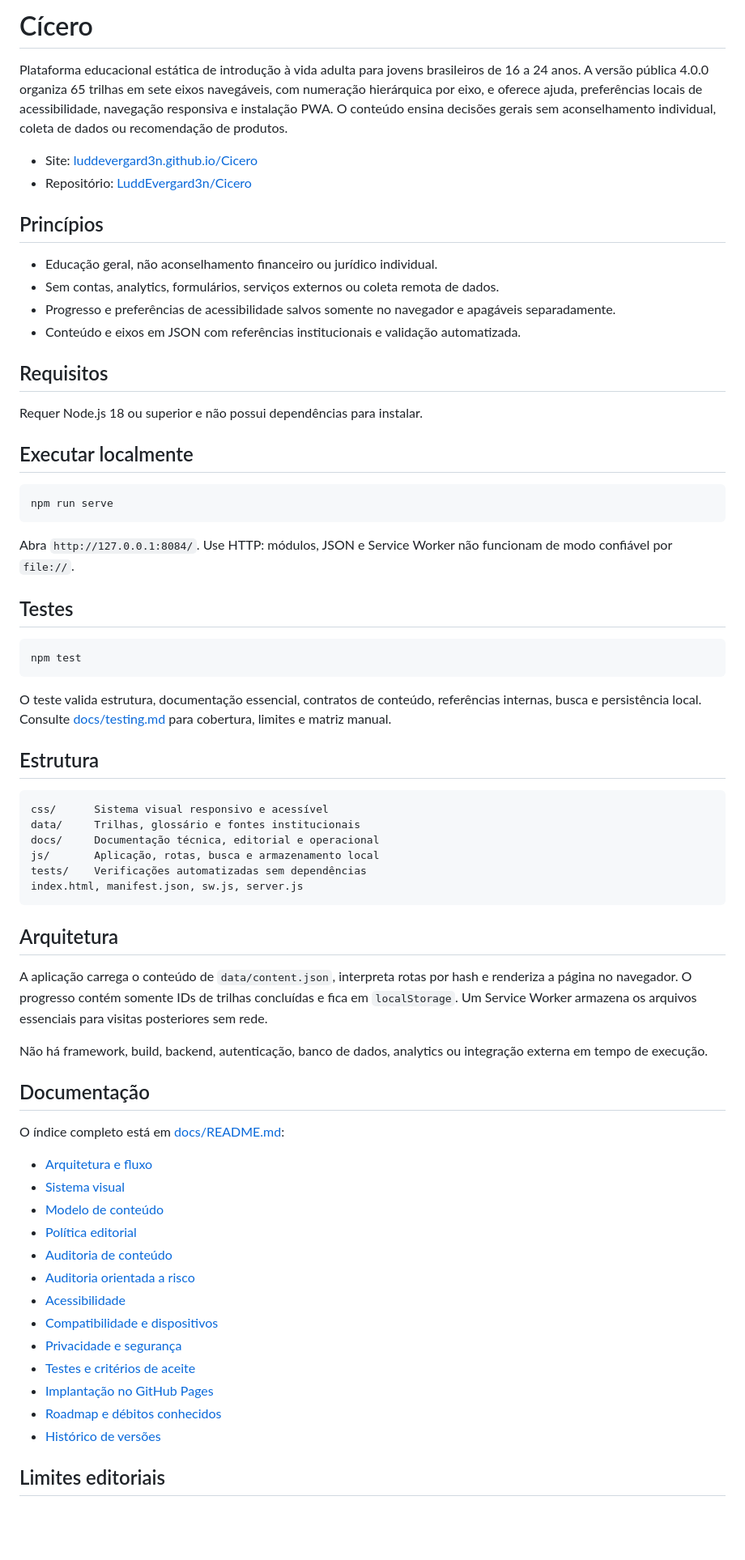
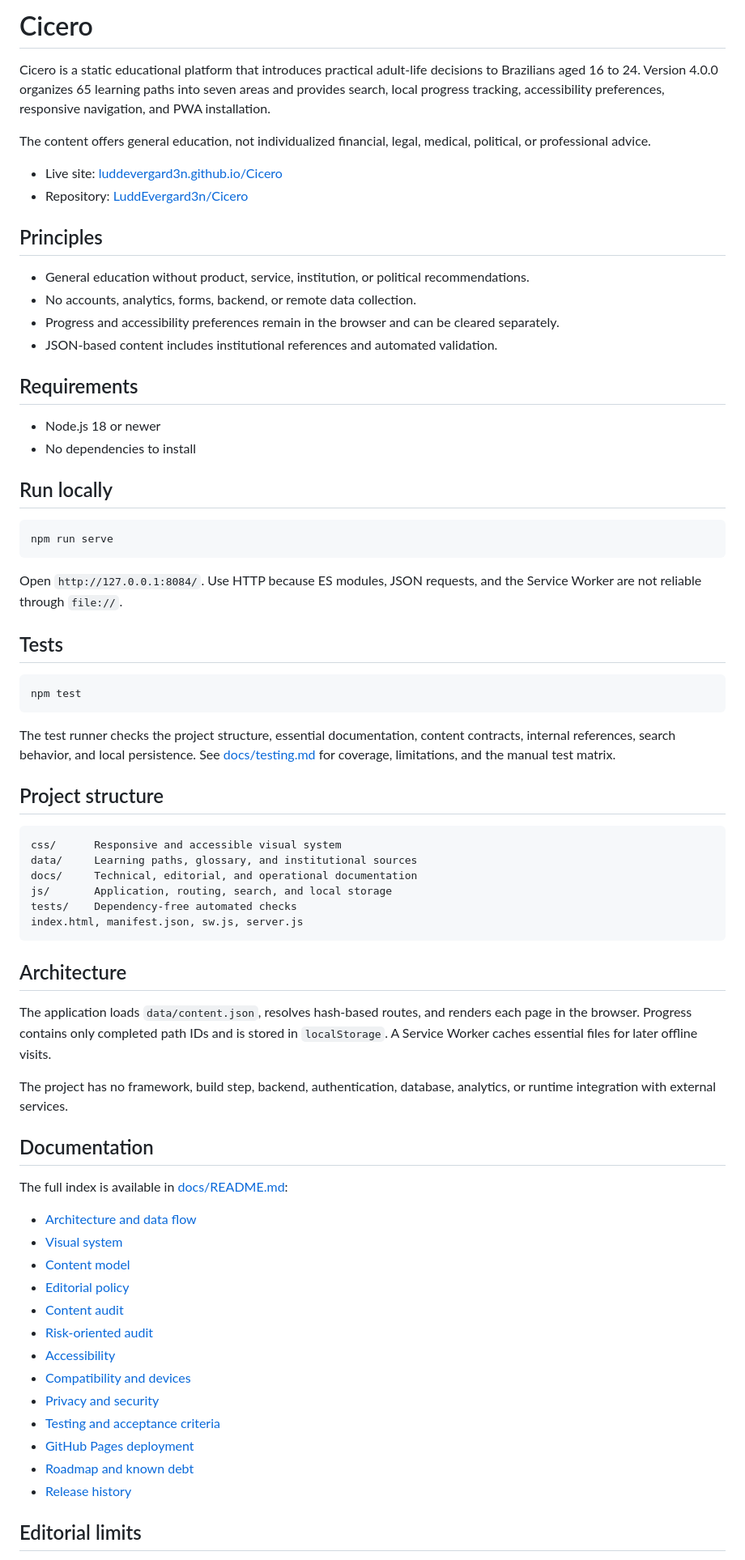
Before and after one commit to LuddEvergard3n/Cicero, a Markdown page: README.md, the part around one of its changes. Shown at 81% size. Drawn GitHub-style; blank space fills up the shorter version.

Commit message:
docs: standardize README in English

````diff
--- a/README.md
+++ b/README.md
@@ -1,71 +1,74 @@
-# Cícero
+# Cicero
 
-Plataforma educacional estática de introdução à vida adulta para jovens brasileiros de 16 a 24 anos. A versão pública 4.0.0 organiza 65 trilhas em sete eixos navegáveis, com numeração hierárquica por eixo, e oferece ajuda, preferências locais de acessibilidade, navegação responsiva e instalação PWA. O conteúdo ensina decisões gerais sem aconselhamento individual, coleta de dados ou recomendação de produtos.
+Cicero is a static educational platform that introduces practical adult-life decisions to Brazilians aged 16 to 24. Version 4.0.0 organizes 65 learning paths into seven areas and provides search, local progress tracking, accessibility preferences, responsive navigation, and PWA installation.
 
-- Site: [luddevergard3n.github.io/Cicero](https://luddevergard3n.github.io/Cicero/)
-- Repositório: [LuddEvergard3n/Cicero](https://github.com/LuddEvergard3n/Cicero)
+The content offers general education, not individualized financial, legal, medical, political, or professional advice.
 
-## Princípios
+- Live site: [luddevergard3n.github.io/Cicero](https://luddevergard3n.github.io/Cicero/)
+- Repository: [LuddEvergard3n/Cicero](https://github.com/LuddEvergard3n/Cicero)
 
-- Educação geral, não aconselhamento financeiro ou jurídico individual.
-- Sem contas, analytics, formulários, serviços externos ou coleta remota de dados.
-- Progresso e preferências de acessibilidade salvos somente no navegador e apagáveis separadamente.
-- Conteúdo e eixos em JSON com referências institucionais e validação automatizada.
+## Principles
 
-## Requisitos
+- General education without product, service, institution, or political recommendations.
+- No accounts, analytics, forms, backend, or remote data collection.
+- Progress and accessibility preferences remain in the browser and can be cleared separately.
+- JSON-based content includes institutional references and automated validation.
 
-Requer Node.js 18 ou superior e não possui dependências para instalar.
+## Requirements
 
-## Executar localmente
+- Node.js 18 or newer
+- No dependencies to install
+
+## Run locally
 
 ```powershell
 npm run serve
 ```
 
-Abra `http://127.0.0.1:8084/`. Use HTTP: módulos, JSON e Service Worker não funcionam de modo confiável por `file://`.
+Open `http://127.0.0.1:8084/`. Use HTTP because ES modules, JSON requests, and the Service Worker are not reliable through `file://`.
 
-## Testes
+## Tests
 
 ```powershell
 npm test
 ```
 
-O teste valida estrutura, documentação essencial, contratos de conteúdo, referências internas, busca e persistência local. Consulte [docs/testing.md](docs/testing.md) para cobertura, limites e matriz manual.
+The test runner checks the project structure, essential documentation, content contracts, internal references, search behavior, and local persistence. See [docs/testing.md](docs/testing.md) for coverage, limitations, and the manual test matrix.
 
-## Estrutura
+## Project structure
 
 ```text
-css/      Sistema visual responsivo e acessível
-data/     Trilhas, glossário e fontes institucionais
-docs/     Documentação técnica, editorial e operacional
-js/       Aplicação, rotas, busca e armazenamento local
-tests/    Verificações automatizadas sem dependências
+css/      Responsive and accessible visual system
+data/     Learning paths, glossary, and institutional sources
+docs/     Technical, editorial, and operational documentation
+js/       Application, routing, search, and local storage
+tests/    Dependency-free automated checks
 index.html, manifest.json, sw.js, server.js
 ```
 
-## Arquitetura
+## Architecture
 
-A aplicação carrega o conteúdo de `data/content.json`, interpreta rotas por hash e renderiza a página no navegador. O progresso contém somente IDs de trilhas concluídas e fica em `localStorage`. Um Service Worker armazena os arquivos essenciais para visitas posteriores sem rede.
+The application loads `data/content.json`, resolves hash-based routes, and renders each page in the browser. Progress contains only completed path IDs and is stored in `localStorage`. A Service Worker caches essential files for later offline visits.
 
-Não há framework, build, backend, autenticação, banco de dados, analytics ou integração externa em tempo de execução.
+The project has no framework, build step, backend, authentication, database, analytics, or runtime integration with external services.
 
-## Documentação
+## Documentation
 
-O índice completo está em [docs/README.md](docs/README.md):
+The full index is available in [docs/README.md](docs/README.md):
 
-- [Arquitetura e fluxo](docs/architecture.md)
-- [Sistema visual](docs/design-system.md)
-- [Modelo de conteúdo](docs/content-model.md)
-- [Política editorial](docs/editorial-policy.md)
-- [Auditoria de conteúdo](docs/content-audit.md)
-- [Auditoria orientada a risco](docs/risk-audit.md)
-- [Acessibilidade](docs/accessibility.md)
-- [Compatibilidade e dispositivos](docs/compatibility.md)
-- [Privacidade e segurança](docs/privacy-security.md)
-- [Testes e critérios de aceite](docs/testing.md)
-- [Implantação no GitHub Pages](docs/deployment.md)
-- [Roadmap e débitos conhecidos](docs/roadmap.md)
-- [Histórico de versões](docs/releases.md)
+- [Architecture and data flow](docs/architecture.md)
+- [Visual system](docs/design-system.md)
+- [Content model](docs/content-model.md)
+- [Editorial policy](docs/editorial-policy.md)
+- [Content audit](docs/content-audit.md)
+- [Risk-oriented audit](docs/risk-audit.md)
+- [Accessibility](docs/accessibility.md)
+- [Compatibility and devices](docs/compatibility.md)
+- [Privacy and security](docs/privacy-security.md)
+- [Testing and acceptance criteria](docs/testing.md)
+- [GitHub Pages deployment](docs/deployment.md)
+- [Roadmap and known debt](docs/roadmap.md)
+- [Release history](docs/releases.md)
 
-## Limites editoriais
+## Editorial limits
 
````
Also changed, not shown: other parts of README.md (+3 -5 lines).
